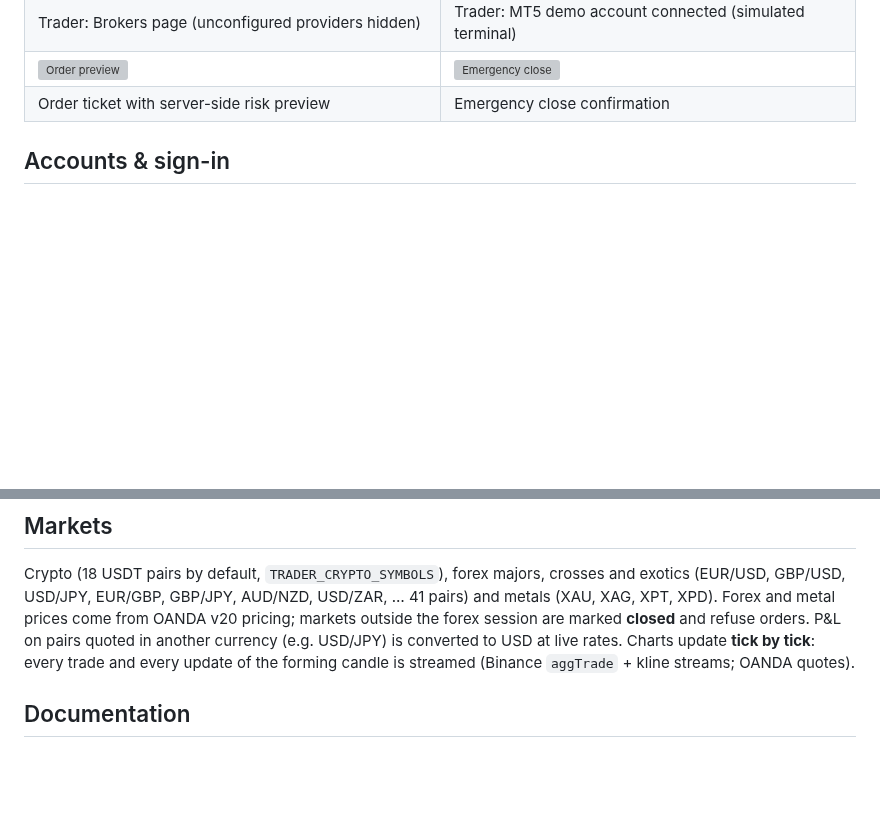
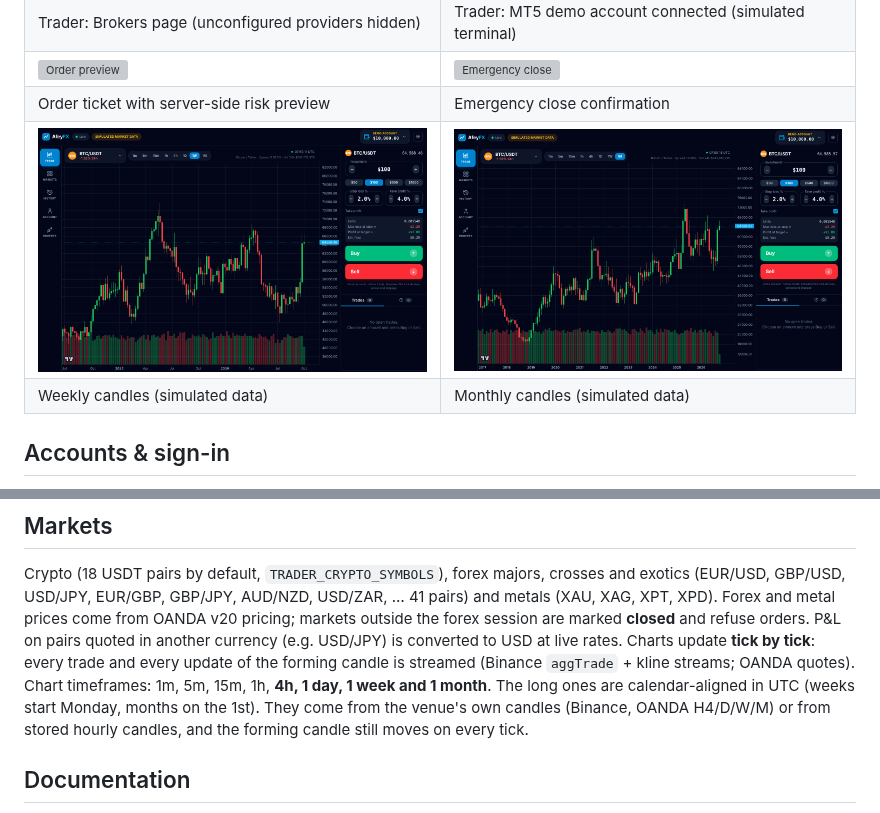
Before and after one commit to Muzamilafey/afeyfx, a Markdown page: README.md, 2 parts joined by grey strips. Rendered like a GitHub page; pictures changed too: docs/screenshots/51-terminal-1w.png (added), docs/screenshots/52-terminal-1m.png (added); blank space fills up the shorter version; grey boxes are pictures that could not be loaded.

```diff
--- a/README.md
+++ b/README.md
@@ -156,6 +156,8 @@ MARKET DATA" badge is shown whenever that feed is on.
 | Trader: Brokers page (unconfigured providers hidden) | Trader: MT5 demo account connected (simulated terminal) |
 | ![Order preview](docs/screenshots/47-brokers-order-preview.png) | ![Emergency close](docs/screenshots/48-brokers-emergency-confirm.png) |
 | Order ticket with server-side risk preview | Emergency close confirmation |
+| ![1 week](docs/screenshots/51-terminal-1w.png) | ![1 month](docs/screenshots/52-terminal-1m.png) |
+| Weekly candles (simulated data) | Monthly candles (simulated data) |
 
 ## Accounts & sign-in
 
@@ -206,7 +208,10 @@ Crypto (18 USDT pairs by default, `TRADER_CRYPTO_SYMBOLS`), forex majors, crosse
 USD/JPY, EUR/GBP, GBP/JPY, AUD/NZD, USD/ZAR, … 41 pairs) and metals (XAU, XAG, XPT, XPD). Forex and metal prices come
 from OANDA v20 pricing; markets outside the forex session are marked **closed** and refuse orders. P&L on pairs quoted
 in another currency (e.g. USD/JPY) is converted to USD at live rates. Charts update **tick by tick**: every trade and
-every update of the forming candle is streamed (Binance `aggTrade` + kline streams; OANDA quotes).
+every update of the forming candle is streamed (Binance `aggTrade` + kline streams; OANDA quotes). Chart timeframes: 1m, 5m, 15m,
+1h, **4h, 1 day, 1 week and 1 month**. The long ones are calendar-aligned in UTC (weeks start Monday, months on
+the 1st). They come from the venue's own candles (Binance, OANDA H4/D/W/M) or from stored hourly candles, and the
+forming candle still moves on every tick.
 
 ## Documentation
 
```
Also changed, not shown: docs/API.md (+1 -1 lines), docs/screenshots/49-terminal-4h.png (added), 9 other files.
